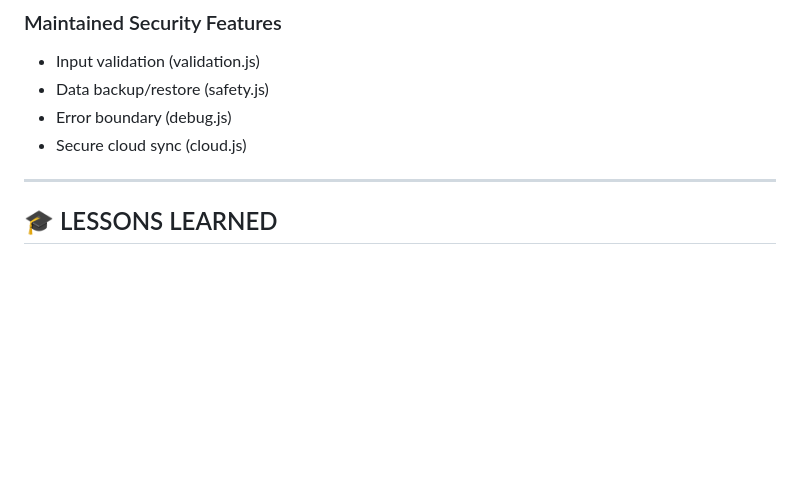
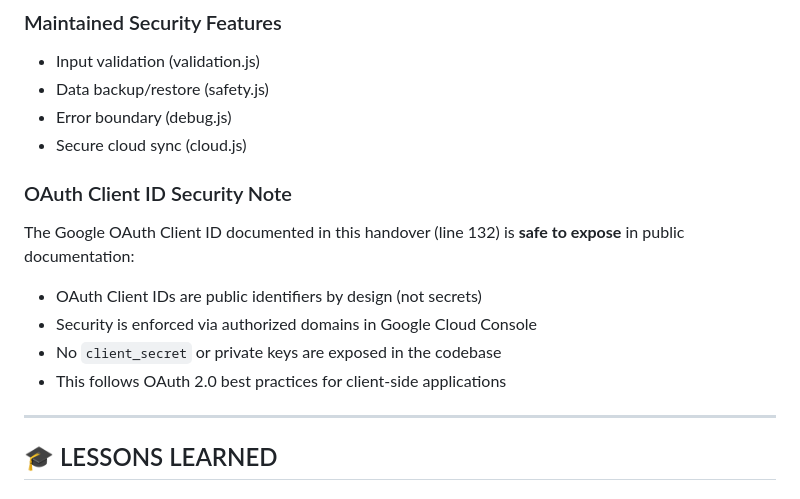
Before and after one commit to sand01chi/the-grind-design, a Markdown page: docs/handovers/PHASE_8_HANDOVER.md, the part around one of its changes. Drawn GitHub-style; blank space fills up the shorter version.

```diff
--- a/docs/handovers/PHASE_8_HANDOVER.md
+++ b/docs/handovers/PHASE_8_HANDOVER.md
@@ -443,6 +443,13 @@ project-root/
 - Error boundary (debug.js)
 - Secure cloud sync (cloud.js)
 
+### OAuth Client ID Security Note
+The Google OAuth Client ID documented in this handover (line 132) is **safe to expose** in public documentation:
+- OAuth Client IDs are public identifiers by design (not secrets)
+- Security is enforced via authorized domains in Google Cloud Console
+- No `client_secret` or private keys are exposed in the codebase
+- This follows OAuth 2.0 best practices for client-side applications
+
 ---
 
 ## 🎓 LESSONS LEARNED
```
Also changed, not shown: other parts of docs/handovers/PHASE_8_HANDOVER.md (+65 -0 lines).
